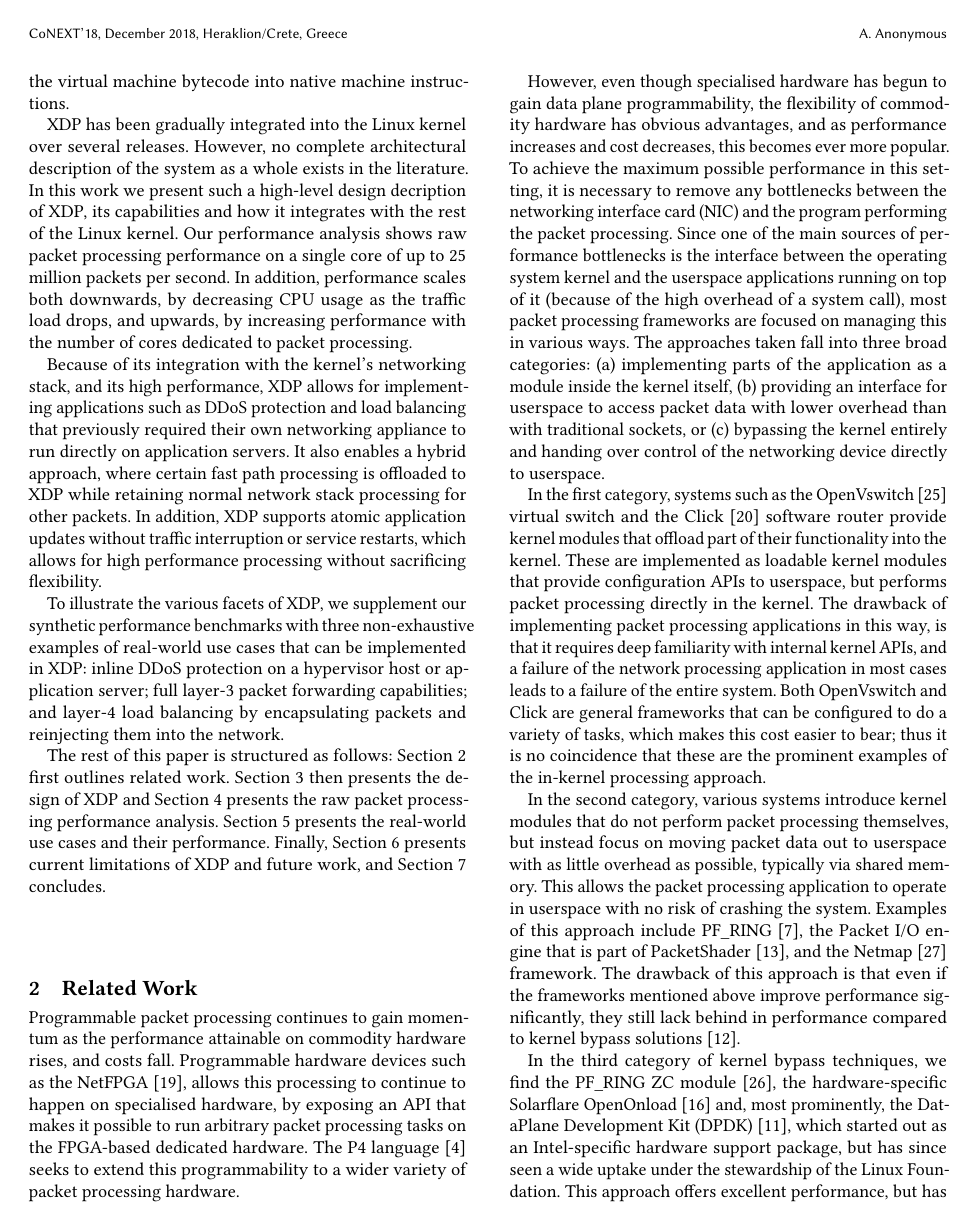
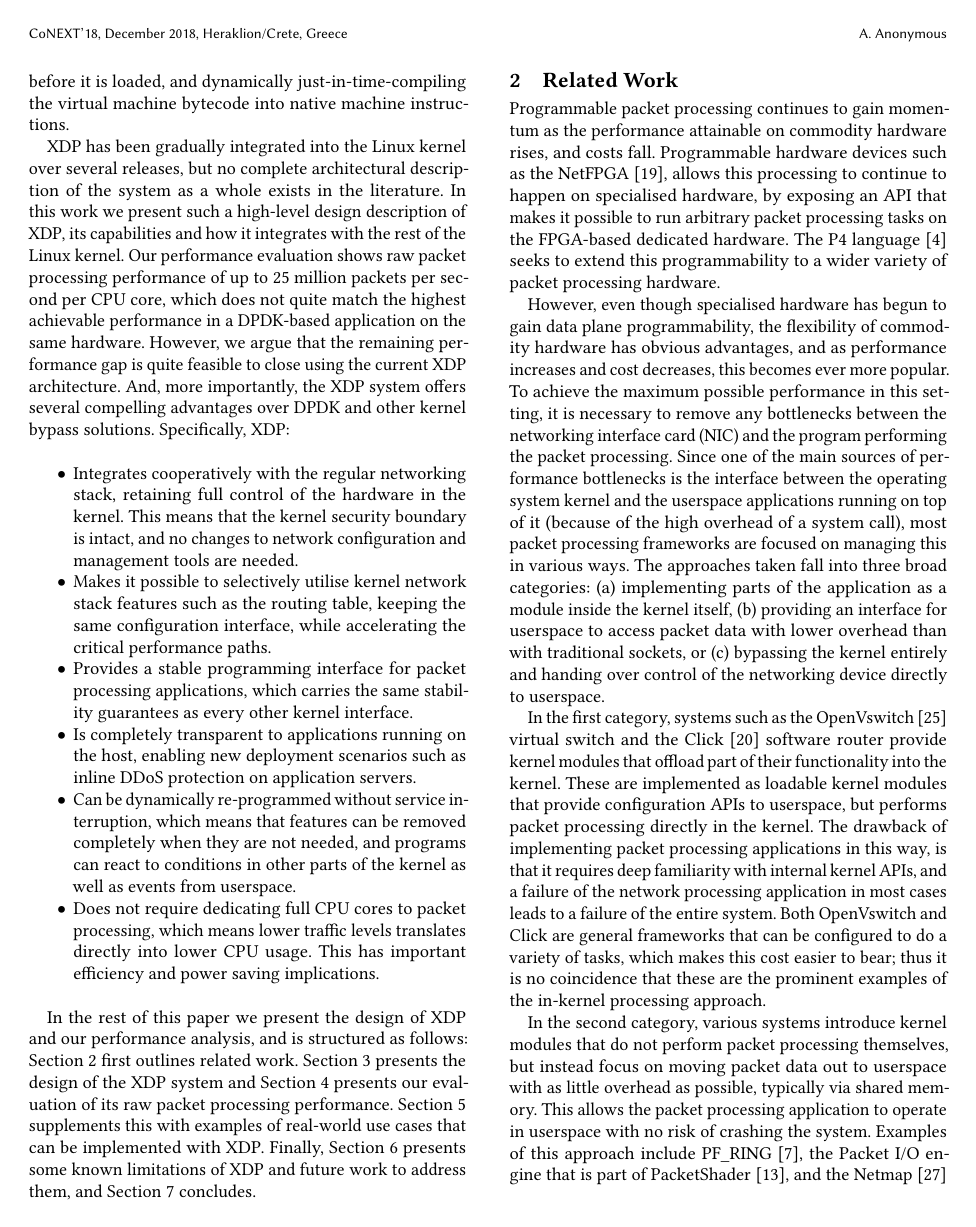
Before and after one commit to tohojo/xdp-paper, a LaTeX paper (xdp-paper.tex): page 2 of 14. Compiled offline with pdfLaTeX.

Commit message:
Update introduction; now with an even more explicit list of selling points
Signed-off-by: Toke Høiland-Jørgensen <toke@toke.dk>

```diff
--- a/xdp-paper.tex
+++ b/xdp-paper.tex
@@ -131,38 +131,54 @@ safety and performance by statically verifying the program before it is loaded,
 and dynamically just-in-time-compiling the virtual machine bytecode into native
 machine instructions.
 
-XDP has been gradually integrated into the Linux kernel over several releases.
-However, no complete architectural description of the system as a whole exists
-in the literature. In this work we present such a high-level design decription
-of XDP, its capabilities and how it integrates with the rest of the Linux
-kernel. Our performance analysis shows raw packet processing performance on a
-single core of up to 25 million packets per second. In addition, performance
-scales both downwards, by decreasing CPU usage as the traffic load drops, and
-upwards, by increasing performance with the number of cores dedicated to packet
-processing.
+XDP has been gradually integrated into the Linux kernel over several releases,
+but no complete architectural description of the system as a whole exists in the
+literature. In this work we present such a high-level design description of XDP,
+its capabilities and how it integrates with the rest of the Linux kernel. Our
+performance evaluation shows raw packet processing performance of up to 25
+million packets per second per CPU core, which does not quite match the highest
+achievable performance in a DPDK-based application on the same hardware.
+However, we argue that the remaining performance gap is quite feasible to close
+using the current XDP architecture. And, more importantly, the XDP system offers
+several compelling advantages over DPDK and other kernel bypass solutions.
+Specifically, XDP:
 
-Because of its integration with the kernel's networking stack, and its high
-performance, XDP allows for implementing applications such as DDoS protection
-and load balancing that previously required their own networking appliance to
-run directly on application servers. It also enables a hybrid approach, where
-certain fast path processing is offloaded to XDP while retaining normal network
-stack processing for other packets. In addition, XDP supports atomic application
-updates without traffic interruption or service restarts, which allows for high
-performance processing without sacrificing flexibility.
+\begin{itemize}
+\item Integrates cooperatively with the regular networking stack, retaining full
+  control of the hardware in the kernel. This means that the kernel security
+  boundary is intact, and no changes to network configuration and management
+  tools are needed.
 
-To illustrate the various facets of XDP, we supplement our synthetic performance
-benchmarks with three non-exhaustive examples of real-world use cases that can
-be implemented in XDP: inline DDoS protection on a hypervisor host or
-application server; full layer-3 packet forwarding capabilities; and layer-4
-load balancing by encapsulating packets and reinjecting them into the network.
+\item Makes it possible to selectively utilise kernel network stack features
+  such as the routing table, keeping the same configuration interface, while
+  accelerating the critical performance paths.
 
-The rest of this paper is structured as follows: Section~\ref{sec:related-work}
-first outlines related work. Section~\ref{sec:design} then presents the design
-of XDP and Section~\ref{sec:perf-eval} presents the raw packet processing
-performance analysis. Section~\ref{sec:usecases} presents the real-world use
-cases and their performance. Finally, Section~\ref{sec:limitations} presents
-current limitations of XDP and future work, and Section~\ref{sec:conclusion}
-concludes.
+\item Provides a stable programming interface for packet processing
+  applications, which carries the same stability guarantees as every other
+  kernel interface.
+
+\item Is completely transparent to applications running on the host, enabling
+  new deployment scenarios such as inline DDoS protection on application
+  servers.
+
+\item Can be dynamically re-programmed without service interruption, which means
+  that features can be removed completely when they are not needed, and programs
+  can react to conditions in other parts of the kernel as well as events from
+  userspace.
+
+\item Does not require dedicating full CPU cores to packet processing, which
+  means lower traffic levels translates directly into lower CPU usage. This has
+  important efficiency and power saving implications.
+\end{itemize}
+
+In the rest of this paper we present the design of XDP and our performance
+analysis, and is structured as follows: Section~\ref{sec:related-work} first
+outlines related work. Section~\ref{sec:design} presents the design of the XDP
+system and Section~\ref{sec:perf-eval} presents our evaluation of its raw packet
+processing performance. Section~\ref{sec:usecases} supplements this with
+examples of real-world use cases that can be implemented with XDP. Finally,
+Section~\ref{sec:limitations} presents some known limitations of XDP and future
+work to address them, and Section~\ref{sec:conclusion} concludes.
 
 \section{Related Work}%
 \label{sec:related-work}
```
Also changed, not shown: xdp-paper.tex (14 more changed lines).
